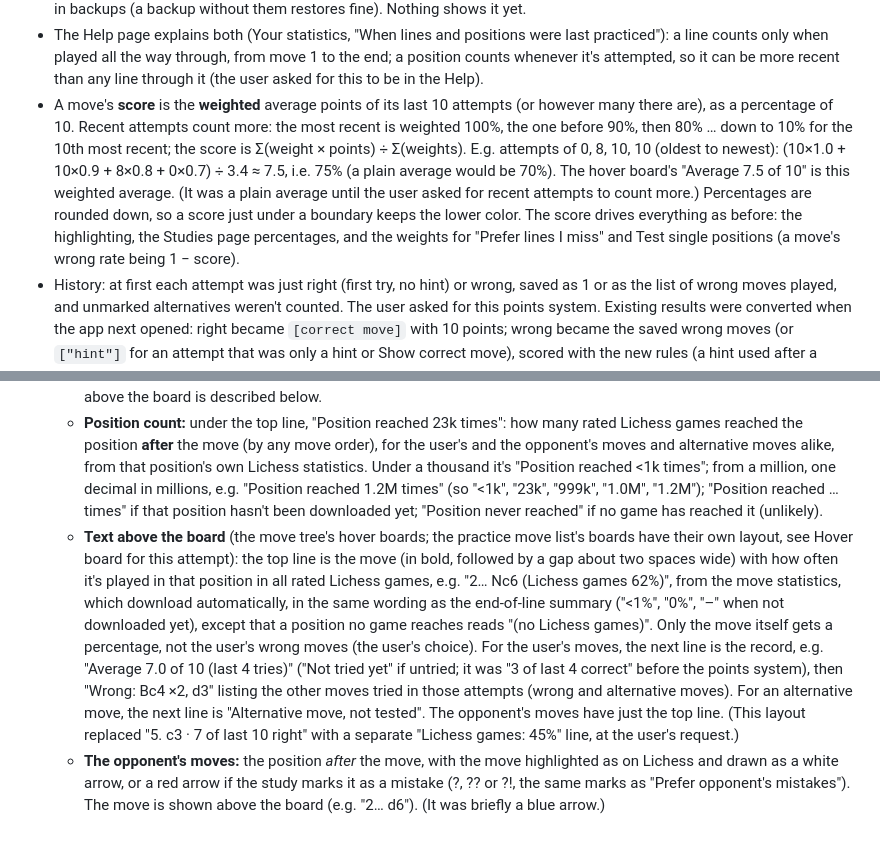
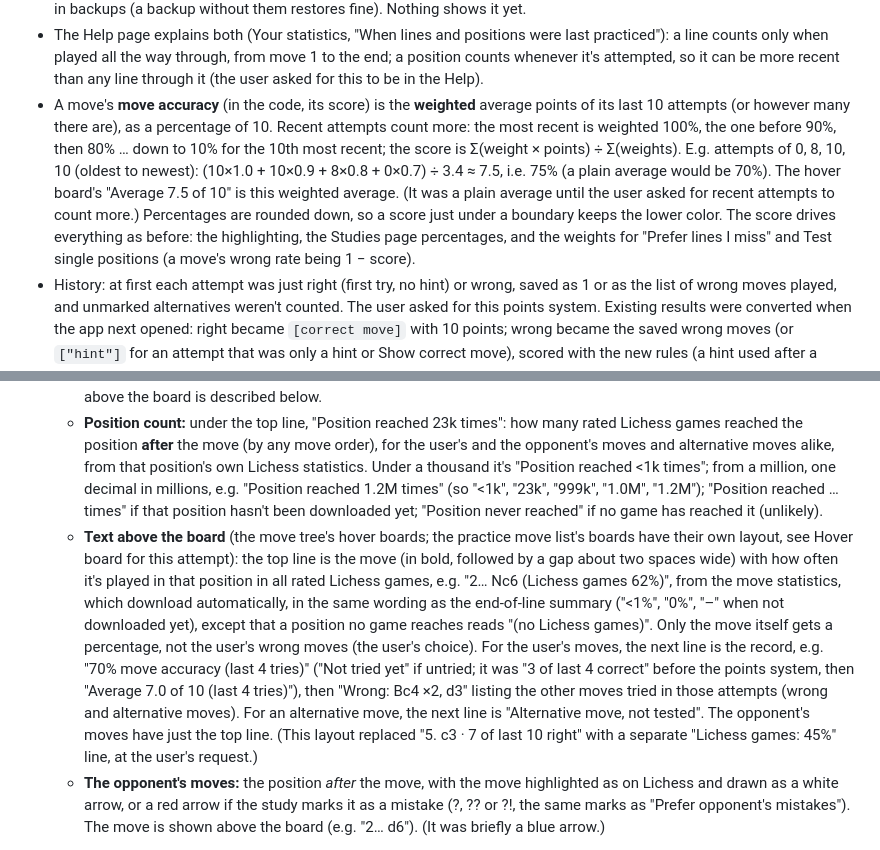
Before and after one commit to david-s-apps-acct/chess-opening-trainer, a Markdown page: SPEC.md, 2 parts joined by grey strips. GitHub-like rendering.

Commit message:
Spec: move accuracy wording in the remaining places
Co-Authored-By: Claude Opus 5.5 <noreply@anthropic.com>

```diff
--- a/SPEC.md
+++ b/SPEC.md
@@ -264,7 +264,7 @@ The last selection is remembered between visits (stored in the browser, like the
 - **When each line was played:** for each line, the app saves when it was played through to its end, the **last 10 times** (oldest dropped), for spaced repetition to be added later. A line's time is the time of the **last move attempted** in it; move attempts themselves don't each get a time (the user's choice). A line counts as played through only when it's played all the way from move 1 to the end; a line started partway, a line ended early with End line here, and Test single positions don't record a time for the line, only for the moves played (see When each position was last tried). (At first a partway line that reached its end counted too; the user changed it, as simpler.) Nothing is recorded for plays before this was added. The times are dropped for lines that no longer exist after Update studies, and they're included in backups (a backup without them restores fine). Nothing shows them yet.
 - **When each position was last tried:** for each of the user's moves (each position, keyed like the stats), the app also saves the time it was **last attempted**, a single time, replaced each time, for testing individual positions later (the user asked for it after first deciding against times per attempt). It's recorded in every mode, whenever an attempt is recorded: lines played to the end, lines ended early (for the move being tried), partway lines and Test single positions. Nothing is recorded for attempts before this was added. Dropped for moves no longer in the studies after Update studies; included in backups (a backup without them restores fine). Nothing shows it yet.
 - The Help page explains both (Your statistics, "When lines and positions were last practiced"): a line counts only when played all the way through, from move 1 to the end; a position counts whenever it's attempted, so it can be more recent than any line through it (the user asked for this to be in the Help).
-- A move's **score** is the **weighted** average points of its last 10 attempts (or however many there are), as a percentage of 10. Recent attempts count more: the most recent is weighted 100%, the one before 90%, then 80% … down to 10% for the 10th most recent; the score is Σ(weight × points) ÷ Σ(weights). E.g. attempts of 0, 8, 10, 10 (oldest to newest): (10×1.0 + 10×0.9 + 8×0.8 + 0×0.7) ÷ 3.4 ≈ 7.5, i.e. 75% (a plain average would be 70%). The hover board's "Average 7.5 of 10" is this weighted average. (It was a plain average until the user asked for recent attempts to count more.) Percentages are rounded down, so a score just under a boundary keeps the lower color. The score drives everything as before: the highlighting, the Studies page percentages, and the weights for "Prefer lines I miss" and Test single positions (a move's wrong rate being 1 − score).
+- A move's **move accuracy** (in the code, its score) is the **weighted** average points of its last 10 attempts (or however many there are), as a percentage of 10. Recent attempts count more: the most recent is weighted 100%, the one before 90%, then 80% … down to 10% for the 10th most recent; the score is Σ(weight × points) ÷ Σ(weights). E.g. attempts of 0, 8, 10, 10 (oldest to newest): (10×1.0 + 10×0.9 + 8×0.8 + 0×0.7) ÷ 3.4 ≈ 7.5, i.e. 75% (a plain average would be 70%). The hover board's "Average 7.5 of 10" is this weighted average. (It was a plain average until the user asked for recent attempts to count more.) Percentages are rounded down, so a score just under a boundary keeps the lower color. The score drives everything as before: the highlighting, the Studies page percentages, and the weights for "Prefer lines I miss" and Test single positions (a move's wrong rate being 1 − score).
 - History: at first each attempt was just right (first try, no hint) or wrong, saved as 1 or as the list of wrong moves played, and unmarked alternatives weren't counted. The user asked for this points system. Existing results were converted when the app next opened: right became `[correct move]` with 10 points; wrong became the saved wrong moves (or `["hint"]` for an attempt that was only a hint or Show correct move), scored with the new rules (a hint used after a wrong move wasn't recorded then, so those may score a little high until they age out).
 - **Highlighting** (a chapter's move tree and the Studies page scores): the move text stays in the normal color, and only moves that need work are highlighted, with a **violet background** whose strength shows how weak the move is: 100% plain (no highlight); 90–99% a faint tint; 70–89% a medium tint; 69% or less a strong tint. Every move's text, the user's (right, weak or never tried) and the opponent's, is in the standard Lichess text color, like any move on Lichess; the only exception is a move the study marks with a move-quality glyph (! ? !! ?? !? ?! □), whose text takes the glyph's Lichess color. (For a while right moves were brighter white, untried moves grey with a dotted underline and the opponent's moves grey; the user asked for the standard color throughout.)
 - Why violet: on Lichess and Chess.com, red and amber on a move mean the move is bad, but here the highlighted move is the correct one that the user keeps missing. Violet isn't used by chess sites for move quality, so the two meanings don't clash. (The first version colored the move text white / green / amber / red; the user asked for a different approach and chose background highlighting of weak moves only.) The small board's arrows keep green for the correct move and red for wrong moves, since there those colors do mean right and wrong.
@@ -317,7 +317,7 @@ Lines are shown with the user's moves highlighted by score (see Progress trackin
 - **Hover board:** hovering over any move in a chapter's move tree or in the practice page's move list, for any move already played, during the line as well as after it (the list only ever holds moves already played, so it can't show a move still to come; at first this was only once the line was over, until the user asked for it during the line too; while viewing an earlier position too; clicking a move there still steps back to that position; hovering over a comment bubble in the list closes the move's board and shows the comment, so only one pop-up is open at a time) (or tapping it on a touch screen, or focusing it with the keyboard) pops up a small read-only board, about 200 pixels square, in the same brown board and pieces, oriented the way the user plays the chapter. It sits below the move, or above it when there's no room, and disappears when the pointer leaves or the page scrolls.
   - **The user's moves:** the position *before* the move (the one the user had to answer), with a green arrow for the correct move and a red arrow for each different wrong move played in its last 10 tries (one arrow per move, however often it was played). The opponent's move just before it has its squares highlighted as on Lichess, but no arrow (an arrow was tried and removed at the user's request; there's no highlight when the line starts with the user's move). The text above the board is described below.
   - **Position count:** under the top line, "Position reached 23k times": how many rated Lichess games reached the position **after** the move (by any move order), for the user's and the opponent's moves and alternative moves alike, from that position's own Lichess statistics. Under a thousand it's "Position reached <1k times"; from a million, one decimal in millions, e.g. "Position reached 1.2M times" (so "<1k", "23k", "999k", "1.0M", "1.2M"); "Position reached … times" if that position hasn't been downloaded yet; "Position never reached" if no game has reached it (unlikely).
-  - **Text above the board** (the move tree's hover boards; the practice move list's boards have their own layout, see Hover board for this attempt): the top line is the move (in bold, followed by a gap about two spaces wide) with how often it's played in that position in all rated Lichess games, e.g. "2… Nc6 (Lichess games 62%)", from the move statistics, which download automatically, in the same wording as the end-of-line summary ("<1%", "0%", "–" when not downloaded yet), except that a position no game reaches reads "(no Lichess games)". Only the move itself gets a percentage, not the user's wrong moves (the user's choice). For the user's moves, the next line is the record, e.g. "Average 7.0 of 10 (last 4 tries)" ("Not tried yet" if untried; it was "3 of last 4 correct" before the points system), then "Wrong: Bc4 ×2, d3" listing the other moves tried in those attempts (wrong and alternative moves). For an alternative move, the next line is "Alternative move, not tested". The opponent's moves have just the top line. (This layout replaced "5. c3 · 7 of last 10 right" with a separate "Lichess games: 45%" line, at the user's request.)
+  - **Text above the board** (the move tree's hover boards; the practice move list's boards have their own layout, see Hover board for this attempt): the top line is the move (in bold, followed by a gap about two spaces wide) with how often it's played in that position in all rated Lichess games, e.g. "2… Nc6 (Lichess games 62%)", from the move statistics, which download automatically, in the same wording as the end-of-line summary ("<1%", "0%", "–" when not downloaded yet), except that a position no game reaches reads "(no Lichess games)". Only the move itself gets a percentage, not the user's wrong moves (the user's choice). For the user's moves, the next line is the record, e.g. "70% move accuracy (last 4 tries)" ("Not tried yet" if untried; it was "3 of last 4 correct" before the points system, then "Average 7.0 of 10 (last 4 tries)"), then "Wrong: Bc4 ×2, d3" listing the other moves tried in those attempts (wrong and alternative moves). For an alternative move, the next line is "Alternative move, not tested". The opponent's moves have just the top line. (This layout replaced "5. c3 · 7 of last 10 right" with a separate "Lichess games: 45%" line, at the user's request.)
   - **The opponent's moves:** the position *after* the move, with the move highlighted as on Lichess and drawn as a white arrow, or a red arrow if the study marks it as a mistake (?, ?? or ?!, the same marks as "Prefer opponent's mistakes"). The move is shown above the board (e.g. "2… d6"). (It was briefly a blue arrow.)
 
 **Statistics page (removed).** There used to be a separate Statistics page (a "Statistics" header button) listing every played line across all studies, worst first, with a **Reset stats** control (pick everything, a study or a chapter, then an "Are you sure?"). The user asked to remove both: the page because a chapter's lines on the Studies page (now its move tree) show the same information, and Reset stats because it wasn't useful. Stats can no longer be cleared from the app; they're still dropped for lines that no longer exist after a refresh, and a backup can be restored.
```
